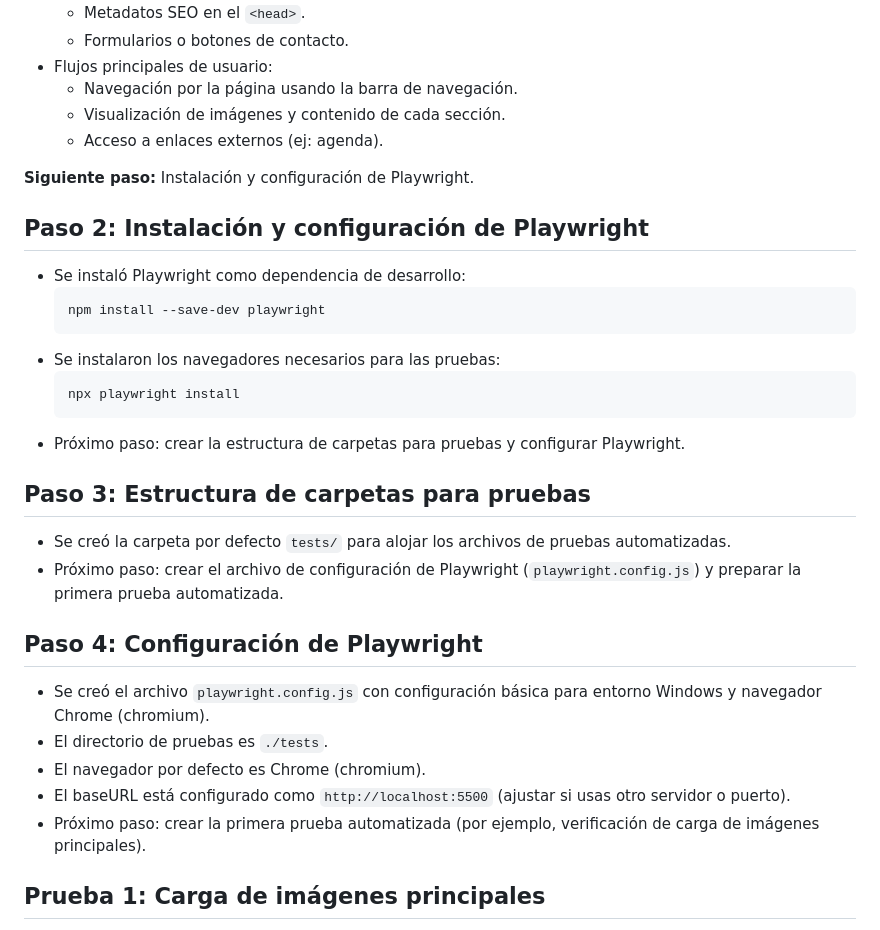
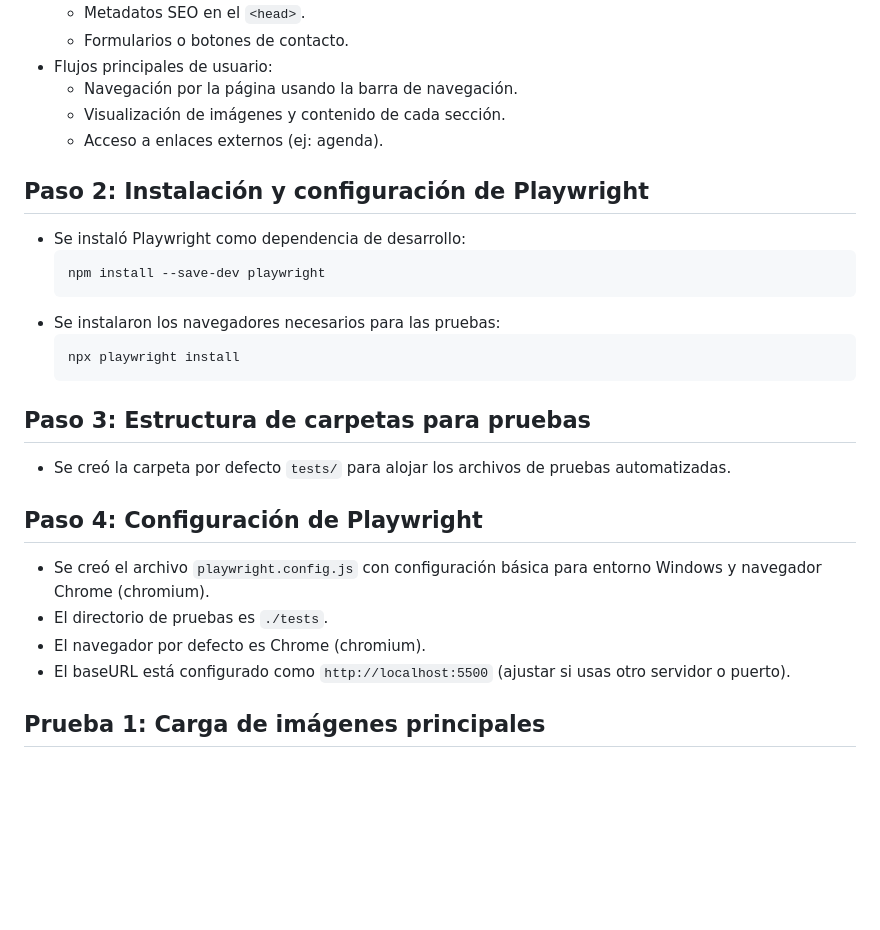
Before and after one commit to Facundotobio/Portafolio, a Markdown page: automation.md, the part around the change printed below. Drawn GitHub-style; blank space fills up the shorter version.

````diff
--- a/automation.md
+++ b/automation.md
@@ -22,8 +22,6 @@
   - Visualización de imágenes y contenido de cada sección.
   - Acceso a enlaces externos (ej: agenda).
 
-**Siguiente paso:** Instalación y configuración de Playwright.
-
 ## Paso 2: Instalación y configuración de Playwright
 
 - Se instaló Playwright como dependencia de desarrollo:
@@ -34,12 +32,10 @@
   ```bash
   npx playwright install
   ```
-- Próximo paso: crear la estructura de carpetas para pruebas y configurar Playwright.
 
 ## Paso 3: Estructura de carpetas para pruebas
 
 - Se creó la carpeta por defecto `tests/` para alojar los archivos de pruebas automatizadas.
-- Próximo paso: crear el archivo de configuración de Playwright (`playwright.config.js`) y preparar la primera prueba automatizada.
 
 ## Paso 4: Configuración de Playwright
 
@@ -47,7 +43,6 @@
 - El directorio de pruebas es `./tests`.
 - El navegador por defecto es Chrome (chromium).
 - El baseURL está configurado como `http://localhost:5500` (ajustar si usas otro servidor o puerto).
-- Próximo paso: crear la primera prueba automatizada (por ejemplo, verificación de carga de imágenes principales).
 
 ## Prueba 1: Carga de imágenes principales
 
````
Also changed, not shown: other parts of automation.md (+0 -25 lines).
